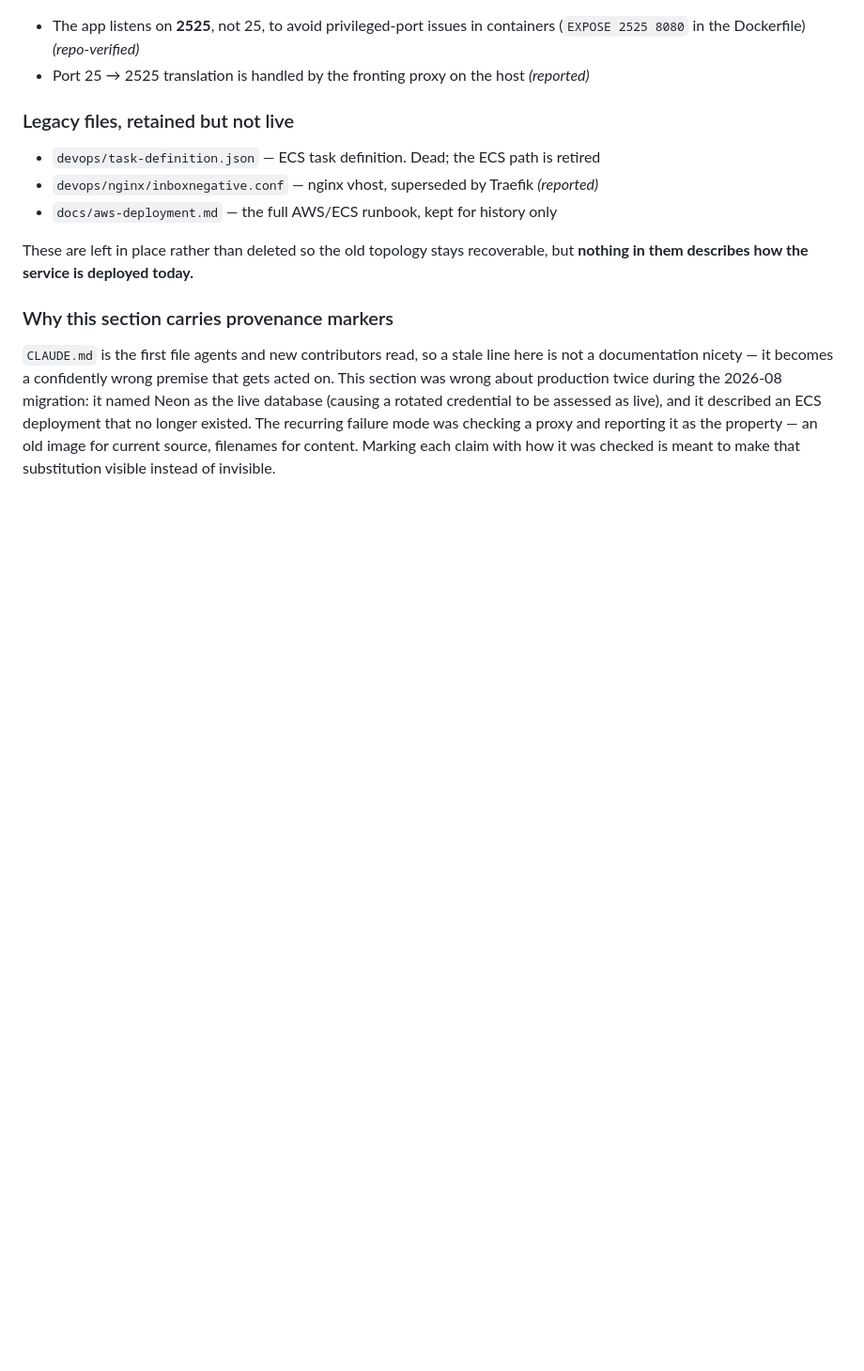
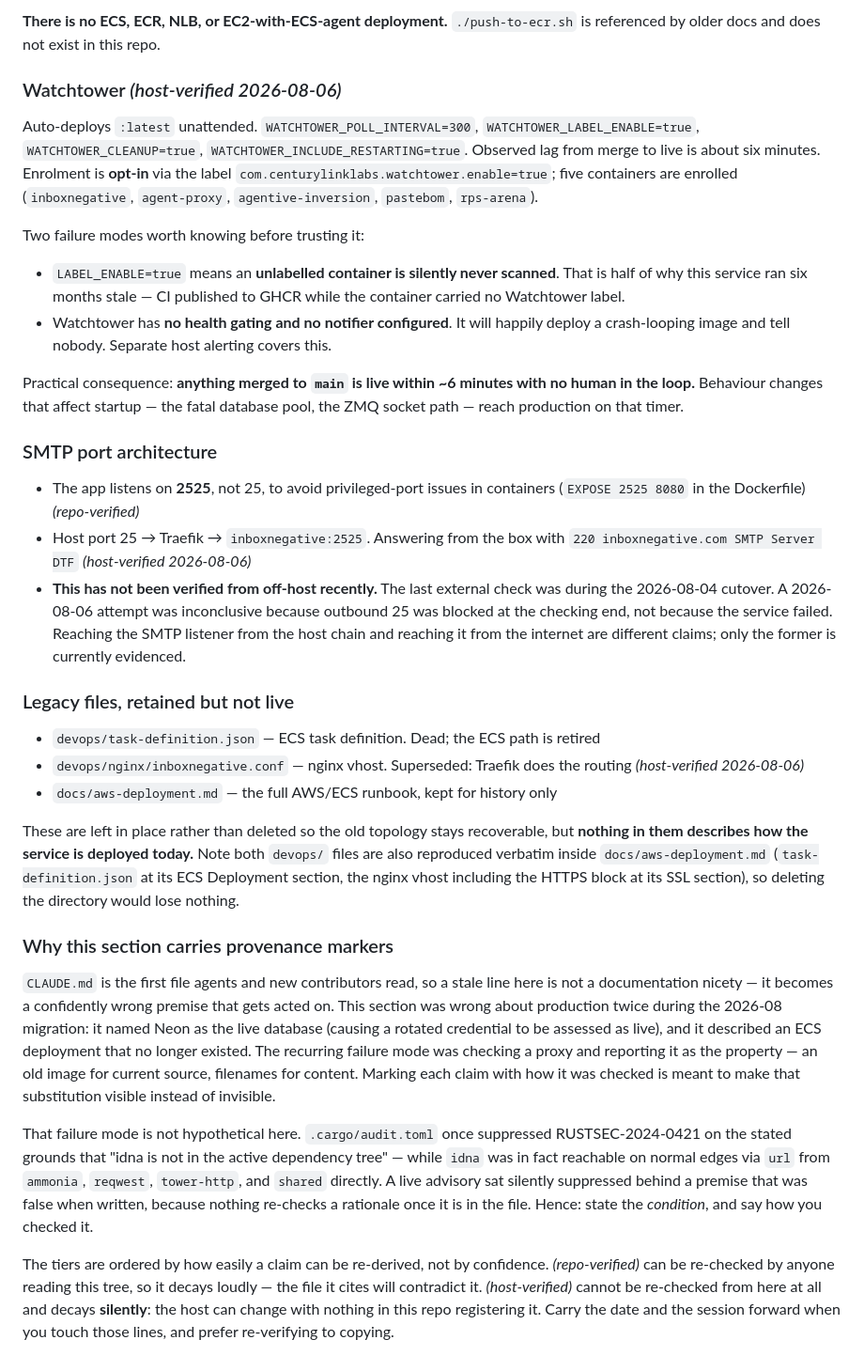
Before and after one commit to meawoppl/inboxnegative.com, a Markdown page: CLAUDE.md, the part around one of its changes. Shown at 94% size. GitHub-like rendering; blank space fills up the shorter version.

```diff
--- a/CLAUDE.md
+++ b/CLAUDE.md
@@ -140,14 +185,47 @@ Notes:
+**There is no ECS, ECR, NLB, or EC2-with-ECS-agent deployment.** `./push-to-ecr.sh`
+is referenced by older docs and does not exist in this repo.
+
+### Watchtower *(host-verified 2026-08-06)*
+Auto-deploys `:latest` unattended. `WATCHTOWER_POLL_INTERVAL=300`,
+`WATCHTOWER_LABEL_ENABLE=true`, `WATCHTOWER_CLEANUP=true`,
+`WATCHTOWER_INCLUDE_RESTARTING=true`. Observed lag from merge to live is about six
+minutes. Enrolment is **opt-in** via the label
+`com.centurylinklabs.watchtower.enable=true`; five containers are enrolled
+(`inboxnegative`, `agent-proxy`, `agentive-inversion`, `pastebom`, `rps-arena`).
+
+Two failure modes worth knowing before trusting it:
+- `LABEL_ENABLE=true` means an **unlabelled container is silently never scanned**.
+  That is half of why this service ran six months stale — CI published to GHCR while
+  the container carried no Watchtower label.
+- Watchtower has **no health gating and no notifier configured**. It will happily
+  deploy a crash-looping image and tell nobody. Separate host alerting covers this.
+
+Practical consequence: **anything merged to `main` is live within ~6 minutes with no
+human in the loop.** Behaviour changes that affect startup — the fatal database
+pool, the ZMQ socket path — reach production on that timer.
+
+### SMTP port architecture
 - The app listens on **2525**, not 25, to avoid privileged-port issues in containers
   (`EXPOSE 2525 8080` in the Dockerfile) *(repo-verified)*
-- Port 25 → 2525 translation is handled by the fronting proxy on the host *(reported)*
+- Host port 25 → Traefik → `inboxnegative:2525`. Answering from the box with
+  `220 inboxnegative.com SMTP Server DTF` *(host-verified 2026-08-06)*
+- **This has not been verified from off-host recently.** The last external check was
+  during the 2026-08-04 cutover. A 2026-08-06 attempt was inconclusive because
+  outbound 25 was blocked at the checking end, not because the service failed.
+  Reaching the SMTP listener from the host chain and reaching it from the internet
+  are different claims; only the former is currently evidenced.
 
 ### Legacy files, retained but not live
 - `devops/task-definition.json` — ECS task definition. Dead; the ECS path is retired
-- `devops/nginx/inboxnegative.conf` — nginx vhost, superseded by Traefik *(reported)*
+- `devops/nginx/inboxnegative.conf` — nginx vhost. Superseded: Traefik does the
+  routing *(host-verified 2026-08-06)*
 - `docs/aws-deployment.md` — the full AWS/ECS runbook, kept for history only
 
 These are left in place rather than deleted so the old topology stays recoverable, but
-**nothing in them describes how the service is deployed today.**
+**nothing in them describes how the service is deployed today.** Note both `devops/`
+files are also reproduced verbatim inside `docs/aws-deployment.md`
+(`task-definition.json` at its ECS Deployment section, the nginx vhost including the
+HTTPS block at its SSL section), so deleting the directory would lose nothing.
 
 ### Why this section carries provenance markers
 `CLAUDE.md` is the first file agents and new contributors read, so a stale line here is
@@ -158,3 +236,18 @@ described an ECS deployment that no longer existed. The recurring failure mode w
 checking a proxy and reporting it as the property — an old image for current source,
 filenames for content. Marking each claim with how it was checked is meant to make that
 substitution visible instead of invisible.
+
+That failure mode is not hypothetical here. `.cargo/audit.toml` once suppressed
+RUSTSEC-2024-0421 on the stated grounds that "idna is not in the active dependency
+tree" — while `idna` was in fact reachable on normal edges via `url` from `ammonia`,
+`reqwest`, `tower-http`, and `shared` directly. A live advisory sat silently
+suppressed behind a premise that was false when written, because nothing re-checks a
+rationale once it is in the file. Hence: state the *condition*, and say how you
+checked it.
+
+The tiers are ordered by how easily a claim can be re-derived, not by confidence.
+*(repo-verified)* can be re-checked by anyone reading this tree, so it decays
+loudly — the file it cites will contradict it. *(host-verified)* cannot be
+re-checked from here at all and decays **silently**: the host can change with
+nothing in this repo registering it. Carry the date and the session forward when
+you touch those lines, and prefer re-verifying to copying.
```
Also changed, not shown: other parts of CLAUDE.md (+58 -13 lines).
